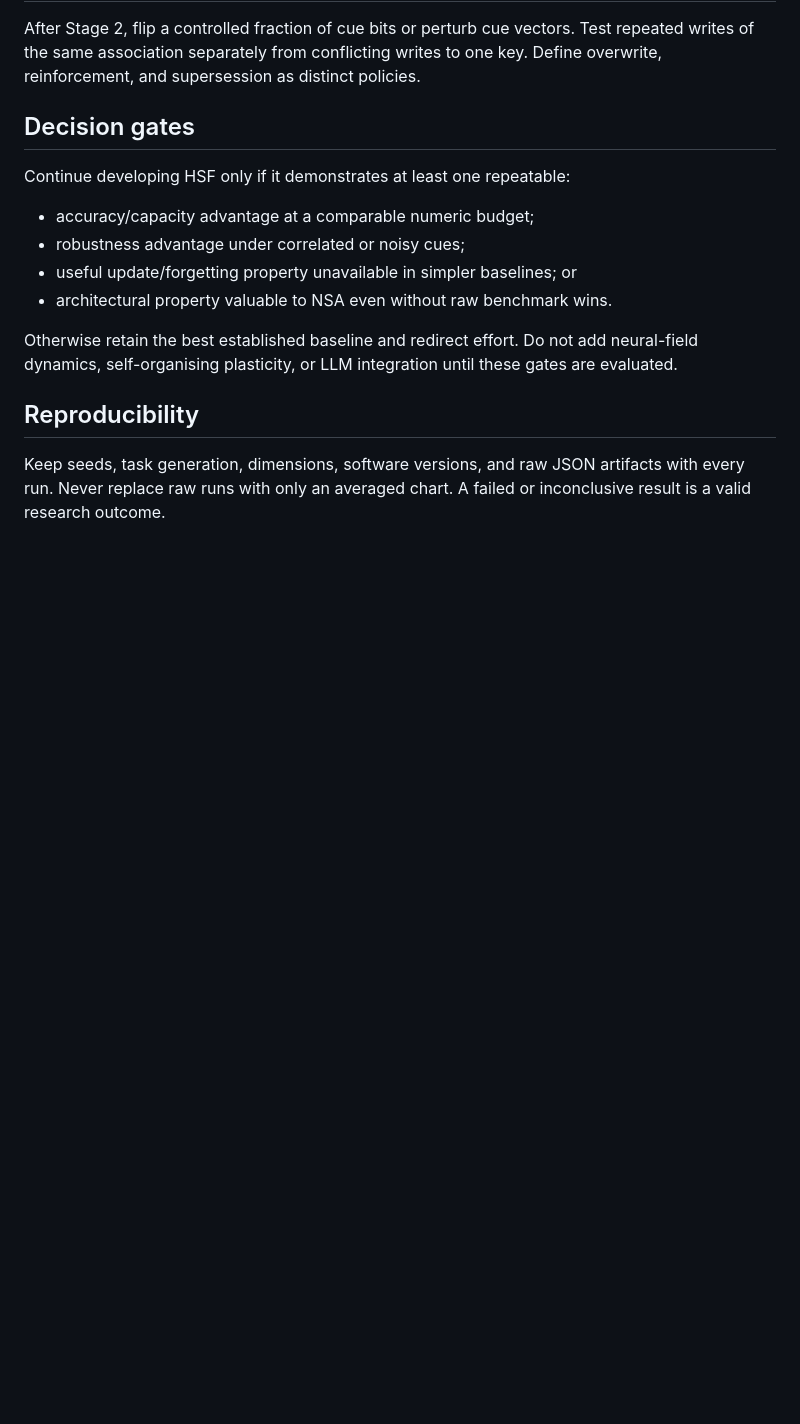
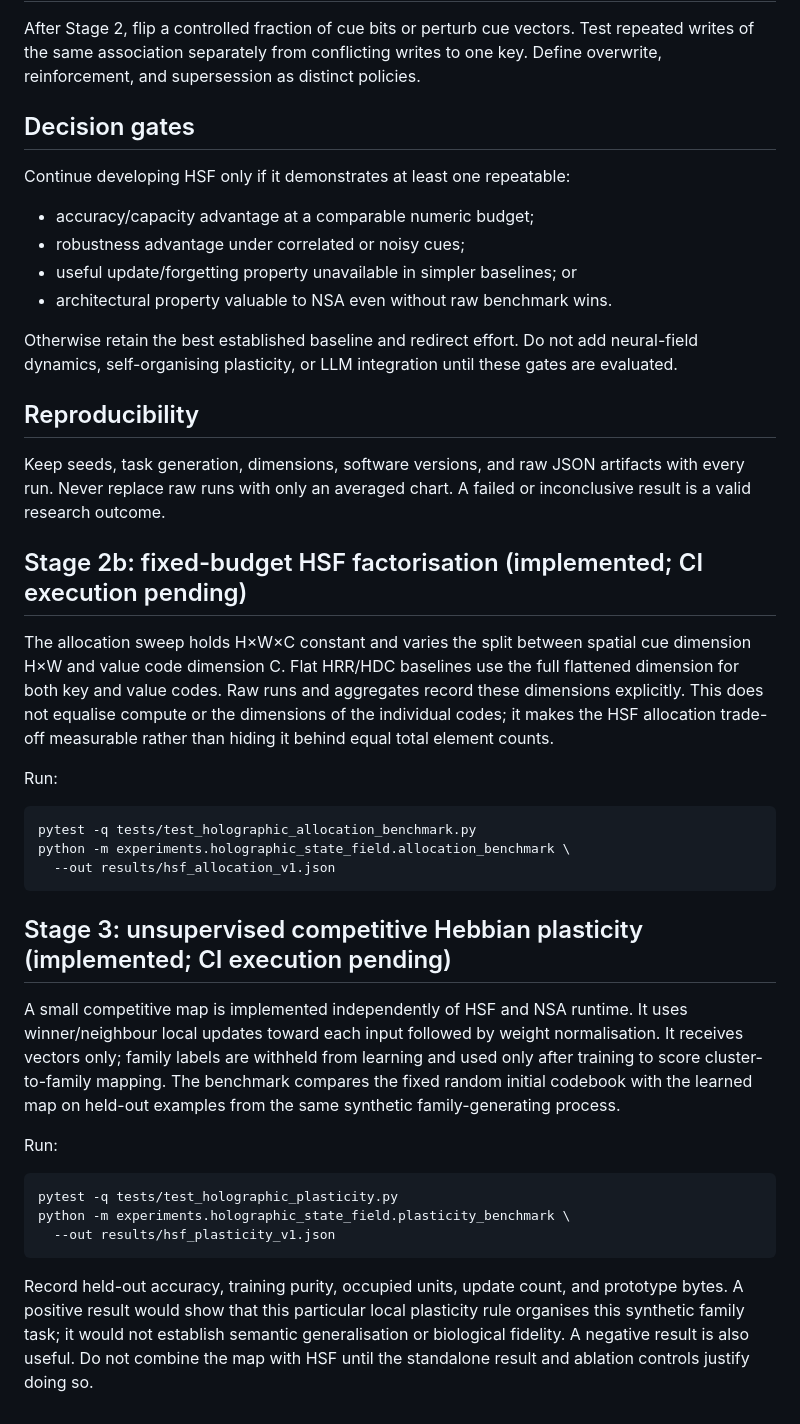
Before and after one commit to adamlap/neural-state-architecture, a Markdown page: docs/HSF_COMPARATIVE_EXPERIMENT_PROTOCOL.md, the part around the change. GitHub-like rendering; blank space fills up the shorter version.

Commit message:
Extend HSF protocol with allocation and plasticity stages

```diff
--- a/docs/HSF_COMPARATIVE_EXPERIMENT_PROTOCOL.md
+++ b/docs/HSF_COMPARATIVE_EXPERIMENT_PROTOCOL.md
@@ -117,3 +117,45 @@ these gates are evaluated.
 Keep seeds, task generation, dimensions, software versions, and raw JSON
 artifacts with every run. Never replace raw runs with only an averaged chart.
 A failed or inconclusive result is a valid research outcome.
+
+
+## Stage 2b: fixed-budget HSF factorisation (implemented; CI execution pending)
+
+The allocation sweep holds H×W×C constant and varies the split between
+spatial cue dimension H×W and value code dimension C. Flat HRR/HDC baselines
+use the full flattened dimension for both key and value codes. Raw runs and
+aggregates record these dimensions explicitly. This does not equalise compute
+or the dimensions of the individual codes; it makes the HSF allocation
+trade-off measurable rather than hiding it behind equal total element counts.
+
+Run:
+
+~~~bash
+pytest -q tests/test_holographic_allocation_benchmark.py
+python -m experiments.holographic_state_field.allocation_benchmark \
+  --out results/hsf_allocation_v1.json
+~~~
+
+## Stage 3: unsupervised competitive Hebbian plasticity (implemented; CI execution pending)
+
+A small competitive map is implemented independently of HSF and NSA runtime.
+It uses winner/neighbour local updates toward each input followed by weight
+normalisation. It receives vectors only; family labels are withheld from
+learning and used only after training to score cluster-to-family mapping.
+The benchmark compares the fixed random initial codebook with the learned
+map on held-out examples from the same synthetic family-generating process.
+
+Run:
+
+~~~bash
+pytest -q tests/test_holographic_plasticity.py
+python -m experiments.holographic_state_field.plasticity_benchmark \
+  --out results/hsf_plasticity_v1.json
+~~~
+
+Record held-out accuracy, training purity, occupied units, update count, and
+prototype bytes. A positive result would show that this particular local
+plasticity rule organises this synthetic family task; it would not establish
+semantic generalisation or biological fidelity. A negative result is also
+useful. Do not combine the map with HSF until the standalone result and
+ablation controls justify doing so.
```
